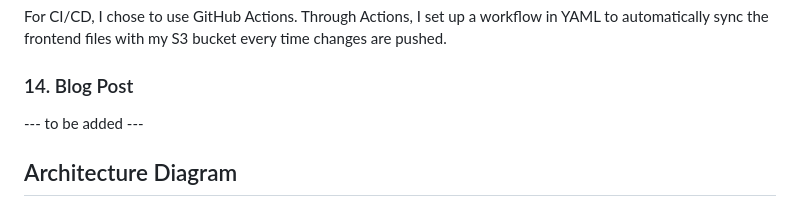
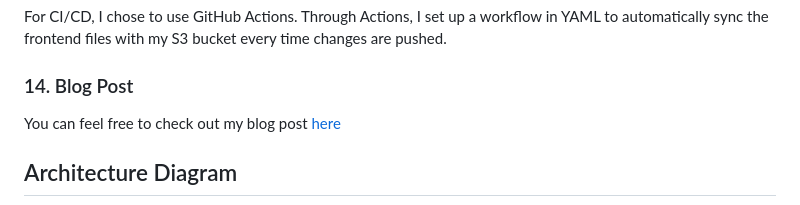
Before and after one commit to prateeknarayanan/aws_cloud_resume_challenge, a Markdown page: README.md, the part around the change. GitHub-like rendering.

Commit message:
Added blog post

```diff
--- a/README.md
+++ b/README.md
@@ -32,7 +32,7 @@ To store the code, I chose Git and GitHub for version control and hosting the co
 ### 13. CI/CD
 For CI/CD, I chose to use GitHub Actions. Through Actions, I set up a workflow in YAML to automatically sync the frontend files with my S3 bucket every time changes are pushed.
 ### 14. Blog Post
---- to be added ---
+You can feel free to check out my blog post [here](https://medium.com/@prateeknarayanan/my-experience-with-the-cloud-resume-challenge-06adf3801fae)
 
 ## Architecture Diagram
 ![aws-architecture-diagram](/Architecture%20Diagram.png)
```
